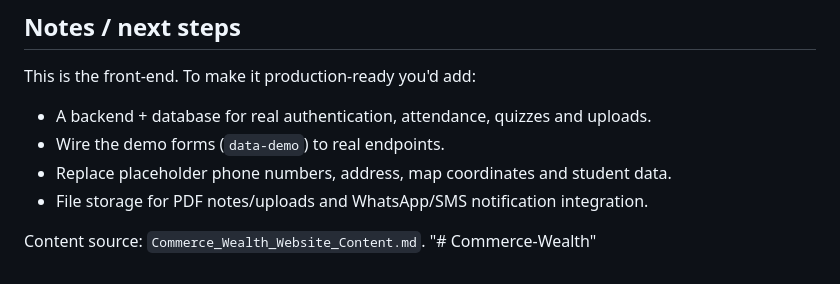
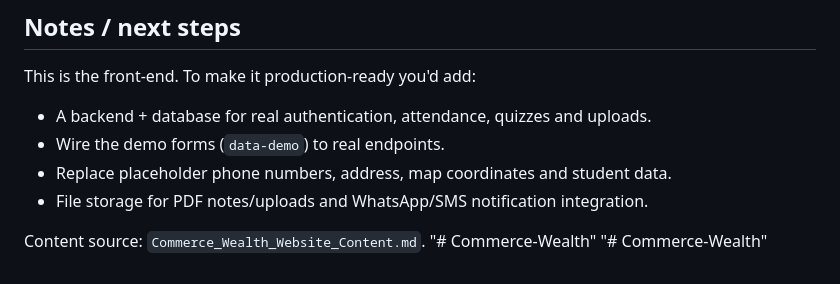
Before and after one commit to Ankitofficil/Commerce-Wealth, a Markdown page: README.md, the part around the change. Rendered like a GitHub page.

```diff
--- a/README.md
+++ b/README.md
@@ -84,3 +84,4 @@ This is the front-end. To make it production-ready you'd add:
 
 Content source: `Commerce_Wealth_Website_Content.md`.
 "# Commerce-Wealth"
+"# Commerce-Wealth"
```
